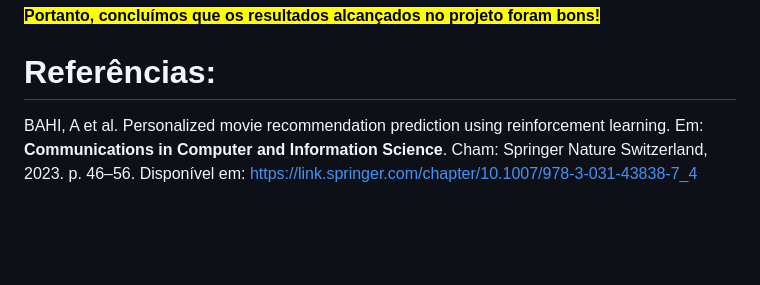
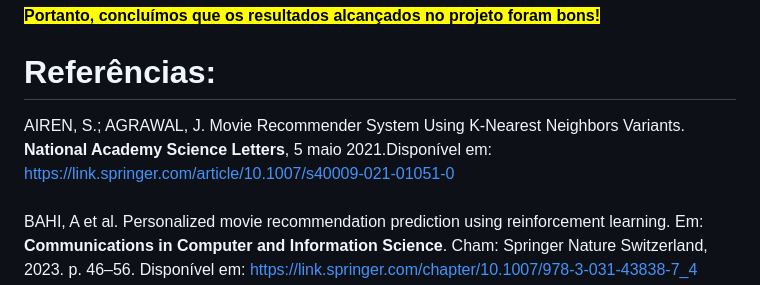
Before and after one commit to CatarinaAguiar3/Projeto_Sistema_de_Recomendacao_MovieLens, a Markdown page: README.md, the part around the change. Rendered like a GitHub page; blank space fills up the shorter version.

```diff
--- a/README.md
+++ b/README.md
@@ -96,6 +96,10 @@ uma precisão (precision) entre 25% e 87%, para este conjunto de dados: [(PATRA;
 <mark><b>Portanto, concluímos que os resultados alcançados no projeto foram bons!</b></mark>
 
 # Referências:
+AIREN, S.; AGRAWAL, J. Movie Recommender System Using K-Nearest Neighbors
+Variants. **National Academy Science Letters**, 5 maio 2021.Disponível em:
+https://link.springer.com/article/10.1007/s40009-021-01051-0
+<br><br>
 BAHI, A et al. Personalized movie recommendation prediction using reinforcement learning.
 Em: **Communications in Computer and Information Science**. Cham: Springer Nature Switzerland,
 2023. p. 46–56. Disponível em: https://link.springer.com/chapter/10.1007/978-3-031-43838-7_4
```
